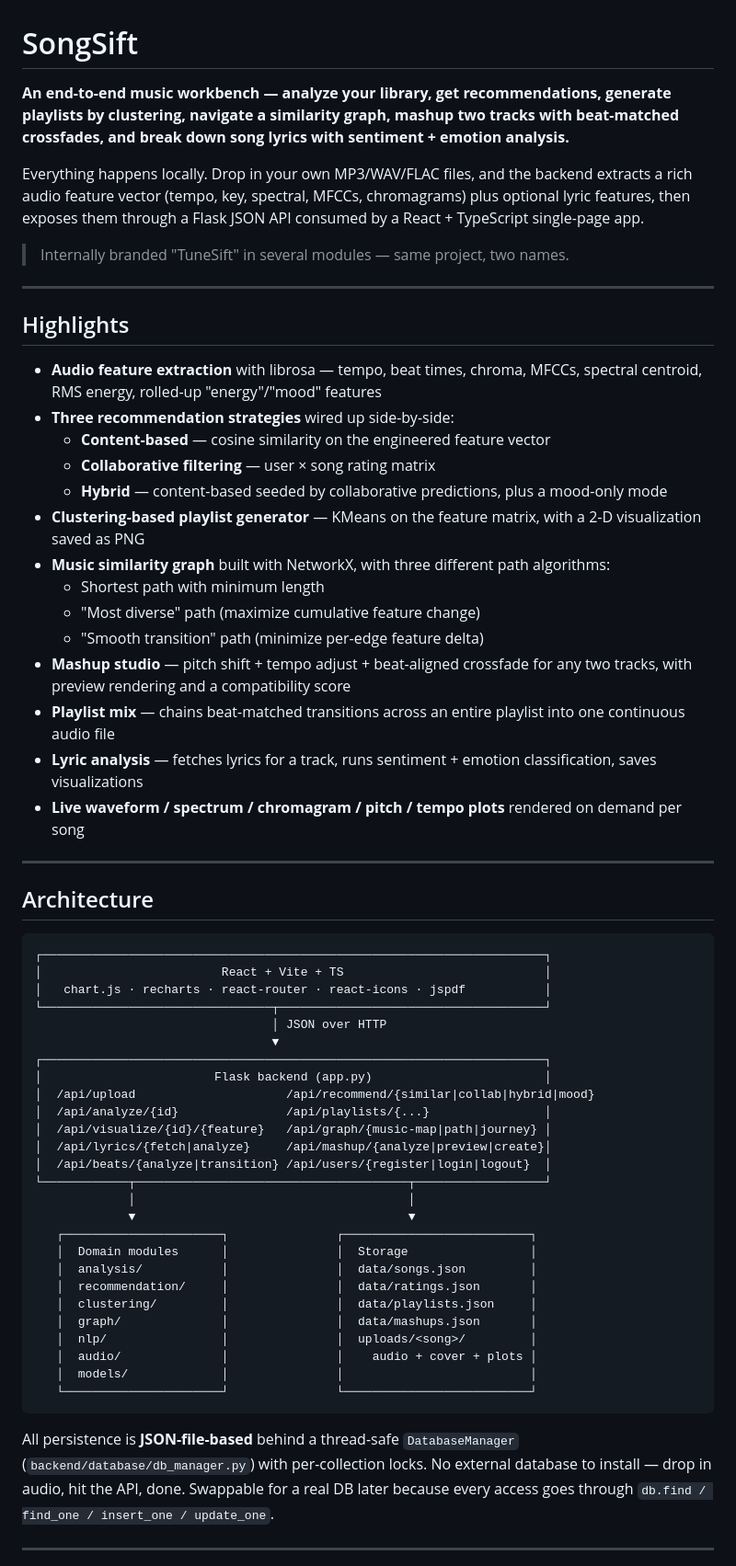
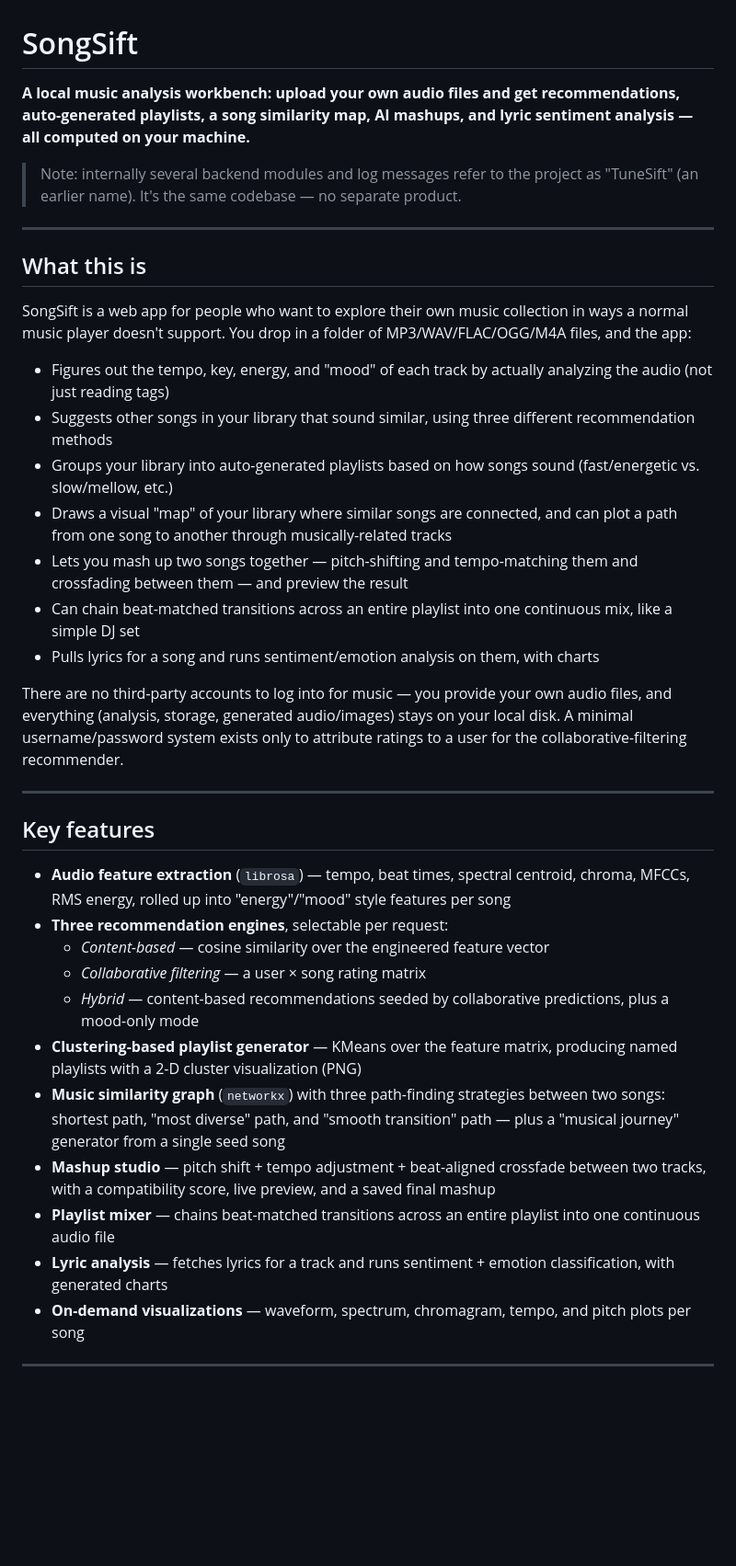
Before and after one commit to rsheth8/SongSift, a Markdown page: README.md, the part around one of its changes. Shown at 92% size. Drawn GitHub-style; blank space fills up the shorter version.

Commit message:
Rewrite README with full project/architecture overview

````diff
--- a/README.md
+++ b/README.md
@@ -1,82 +1,40 @@
 # SongSift
 
-**An end-to-end music workbench — analyze your library, get recommendations,
-generate playlists by clustering, navigate a similarity graph, mashup two
-tracks with beat-matched crossfades, and break down song lyrics with
-sentiment + emotion analysis.**
+**A local music analysis workbench: upload your own audio files and get recommendations, auto-generated playlists, a song similarity map, AI mashups, and lyric sentiment analysis — all computed on your machine.**
 
-Everything happens locally. Drop in your own MP3/WAV/FLAC files, and the
-backend extracts a rich audio feature vector (tempo, key, spectral, MFCCs,
-chromagrams) plus optional lyric features, then exposes them through a Flask
-JSON API consumed by a React + TypeScript single-page app.
-
-> Internally branded "TuneSift" in several modules — same project, two names.
+> Note: internally several backend modules and log messages refer to the project as "TuneSift" (an earlier name). It's the same codebase — no separate product.
 
 ---
 
-## Highlights
+## What this is
 
-- **Audio feature extraction** with librosa — tempo, beat times, chroma,
-  MFCCs, spectral centroid, RMS energy, rolled-up "energy"/"mood" features
-- **Three recommendation strategies** wired up side-by-side:
-  - **Content-based** — cosine similarity on the engineered feature vector
-  - **Collaborative filtering** — user × song rating matrix
-  - **Hybrid** — content-based seeded by collaborative predictions, plus a
-    mood-only mode
-- **Clustering-based playlist generator** — KMeans on the feature matrix,
-  with a 2-D visualization saved as PNG
-- **Music similarity graph** built with NetworkX, with three different path
-  algorithms:
-  - Shortest path with minimum length
-  - "Most diverse" path (maximize cumulative feature change)
-  - "Smooth transition" path (minimize per-edge feature delta)
-- **Mashup studio** — pitch shift + tempo adjust + beat-aligned crossfade for
-  any two tracks, with preview rendering and a compatibility score
-- **Playlist mix** — chains beat-matched transitions across an entire
-  playlist into one continuous audio file
-- **Lyric analysis** — fetches lyrics for a track, runs sentiment +
-  emotion classification, saves visualizations
-- **Live waveform / spectrum / chromagram / pitch / tempo plots** rendered
-  on demand per song
+SongSift is a web app for people who want to explore their own music collection in ways a normal music player doesn't support. You drop in a folder of MP3/WAV/FLAC/OGG/M4A files, and the app:
+
+- Figures out the tempo, key, energy, and "mood" of each track by actually analyzing the audio (not just reading tags)
+- Suggests other songs in your library that sound similar, using three different recommendation methods
+- Groups your library into auto-generated playlists based on how songs sound (fast/energetic vs. slow/mellow, etc.)
+- Draws a visual "map" of your library where similar songs are connected, and can plot a path from one song to another through musically-related tracks
+- Lets you mash up two songs together — pitch-shifting and tempo-matching them and crossfading between them — and preview the result
+- Can chain beat-matched transitions across an entire playlist into one continuous mix, like a simple DJ set
+- Pulls lyrics for a song and runs sentiment/emotion analysis on them, with charts
+
+There are no third-party accounts to log into for music — you provide your own audio files, and everything (analysis, storage, generated audio/images) stays on your local disk. A minimal username/password system exists only to attribute ratings to a user for the collaborative-filtering recommender.
 
 ---
 
-## Architecture
+## Key features
 
-```
-┌──────────────────────────────────────────────────────────────────────┐
-│                         React + Vite + TS                            │
-│   chart.js · recharts · react-router · react-icons · jspdf           │
-└────────────────────────────────┬─────────────────────────────────────┘
-                                 │ JSON over HTTP
-                                 ▼
-┌──────────────────────────────────────────────────────────────────────┐
-│                        Flask backend (app.py)                        │
-│  /api/upload                     /api/recommend/{similar|collab|hybrid|mood}
-│  /api/analyze/{id}               /api/playlists/{...}                │
-│  /api/visualize/{id}/{feature}   /api/graph/{music-map|path|journey} │
-│  /api/lyrics/{fetch|analyze}     /api/mashup/{analyze|preview|create}│
-│  /api/beats/{analyze|transition} /api/users/{register|login|logout}  │
-└────────────┬──────────────────────────────────────┬──────────────────┘
-             │                                      │
-             ▼                                      ▼
-   ┌──────────────────────┐               ┌──────────────────────────┐
-   │  Domain modules      │               │  Storage                 │
-   │  analysis/           │               │  data/songs.json         │
-   │  recommendation/     │               │  data/ratings.json       │
-   │  clustering/         │               │  data/playlists.json     │
-   │  graph/              │               │  data/mashups.json       │
-   │  nlp/                │               │  uploads/<song>/         │
-   │  audio/              │               │    audio + cover + plots │
-   │  models/             │               │                          │
-   └──────────────────────┘               └──────────────────────────┘
-```
-
-All persistence is **JSON-file-based** behind a thread-safe `DatabaseManager`
-(`backend/database/db_manager.py`) with per-collection locks. No external
-database to install — drop in audio, hit the API, done. Swappable for a real
-DB later because every access goes through `db.find / find_one / insert_one /
-update_one`.
+- **Audio feature extraction** (`librosa`) — tempo, beat times, spectral centroid, chroma, MFCCs, RMS energy, rolled up into "energy"/"mood" style features per song
+- **Three recommendation engines**, selectable per request:
+  - *Content-based* — cosine similarity over the engineered feature vector
+  - *Collaborative filtering* — a user × song rating matrix
+  - *Hybrid* — content-based recommendations seeded by collaborative predictions, plus a mood-only mode
+- **Clustering-based playlist generator** — KMeans over the feature matrix, producing named playlists with a 2-D cluster visualization (PNG)
+- **Music similarity graph** (`networkx`) with three path-finding strategies between two songs: shortest path, "most diverse" path, and "smooth transition" path — plus a "musical journey" generator from a single seed song
+- **Mashup studio** — pitch shift + tempo adjustment + beat-aligned crossfade between two tracks, with a compatibility score, live preview, and a saved final mashup
+- **Playlist mixer** — chains beat-matched transitions across an entire playlist into one continuous audio file
+- **Lyric analysis** — fetches lyrics for a track and runs sentiment + emotion classification, with generated charts
+- **On-demand visualizations** — waveform, spectrum, chromagram, tempo, and pitch plots per song
 
 ---
 
````
Also changed, not shown: other parts of README.md (+113 -106 lines).
